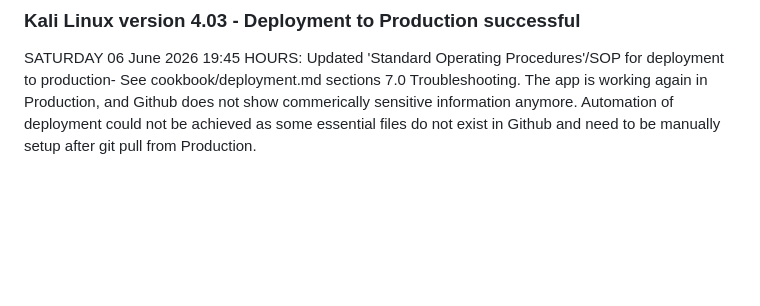
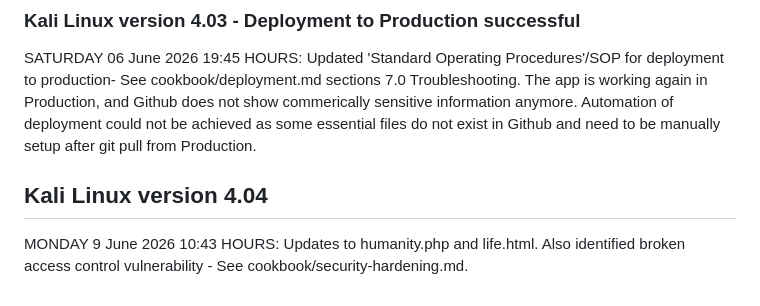
Before and after one commit to Community-Love-Corp/webstore-jay, a Markdown page: README.md, the part around the change. GitHub-like rendering; blank space fills up the shorter version.

Commit message:
See Readme.md Kali Linux version 4.04

```diff
--- a/README.md
+++ b/README.md
@@ -426,3 +426,6 @@ SATURDAY 06 June 2026 16:53 HOURS: Updated 'Standard Operating Procedures'/SOP f
 
 ### Kali Linux version 4.03 - Deployment to Production successful
 SATURDAY 06 June 2026 19:45 HOURS: Updated 'Standard Operating Procedures'/SOP for deployment to production- See cookbook/deployment.md sections 7.0 Troubleshooting. The app is working again in Production, and Github does not show commerically sensitive information anymore. Automation of deployment could not be achieved as some essential files do not exist in Github and need to be manually setup after git pull from Production.
+
+## Kali Linux version 4.04
+MONDAY 9 June 2026 10:43 HOURS: Updates to humanity.php and life.html. Also identified broken access control vulnerability - See cookbook/security-hardening.md.
```
Also changed, not shown: cookbook/security-hardening.md (+13 -0 lines), public/screenshots/directory-traversal-evidence.jpg (added), public/screenshots/purchase-url.jpg (added), 6 other files.
